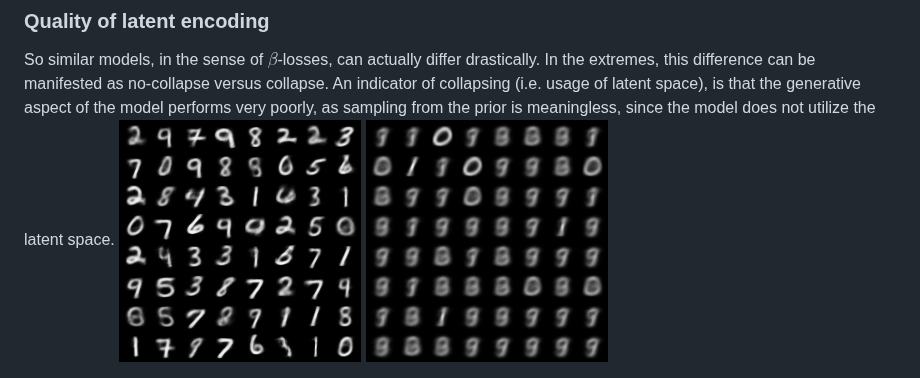
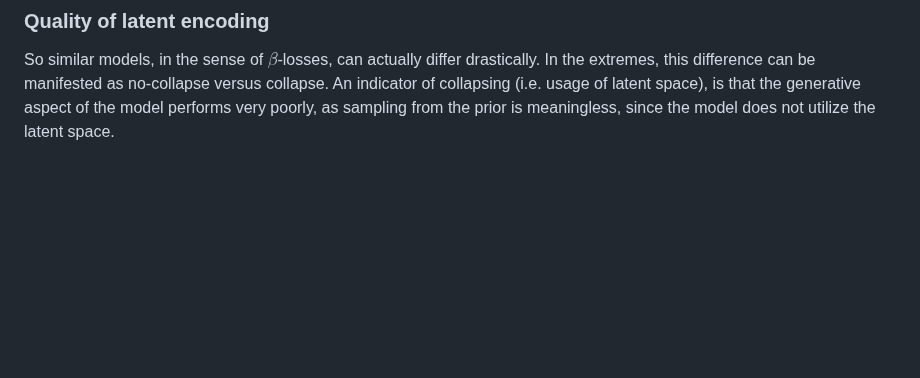
Before and after one commit to GL192021/vae-posterior-collapse, a Markdown page: results/res.md, the part around one of its changes. GitHub-like rendering; blank space fills up the shorter version.

```diff
--- a/results/res.md
+++ b/results/res.md
@@ -26,6 +26,4 @@ On the other hand the mututal information---and thus the latent ussage---drastic
 
 ### Quality of latent encoding
 So similar models, in the sense of $\beta$-losses, can actually differ drastically. In the extremes, this difference can be manifested as no-collapse versus collapse. An indicator of collapsing (i.e. usage of latent space), is that the generative aspect of the model performs very poorly, as sampling from the prior is meaningless, since the model does not utilize the latent space.
-![gneration/sampling from prior beta=11](../figs/prior_samples_11.0.png)
-![gneration/sampling from prior beta=15](../figs/prior_samples_15.0.png)
 
```
Also changed, not shown: other parts of results/res.md (+1 -1 lines).
